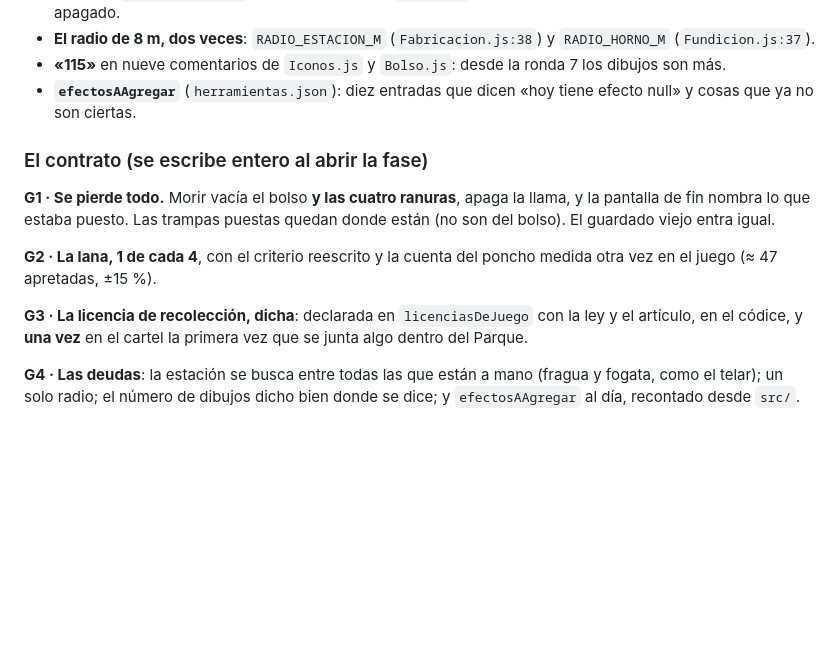
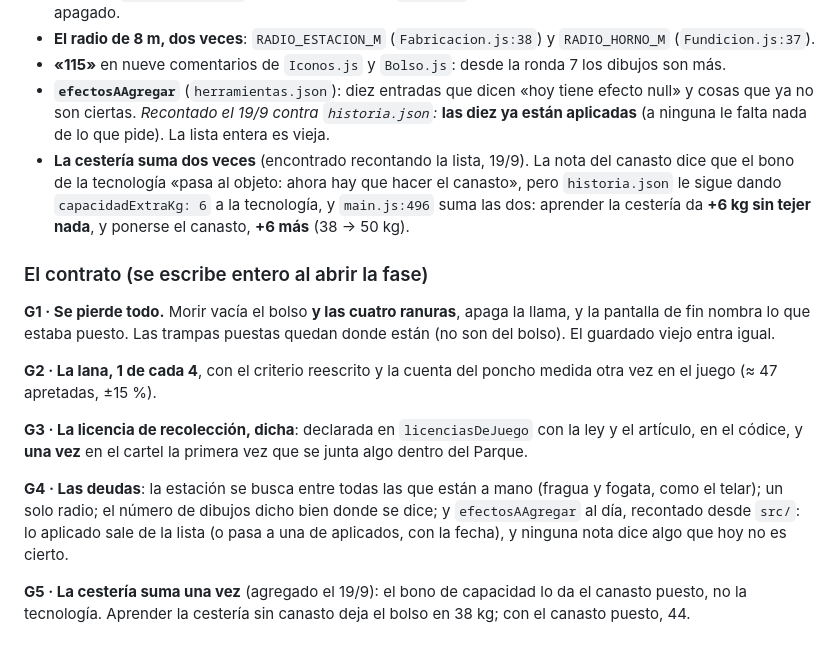
Before and after one commit to PatoPadra/Surbaring, a Markdown page: .claude/flota/RONDA8.md, the part around the change. Drawn GitHub-style; blank space fills up the shorter version.

Commit message:
Ronda 8 fase 7, apertura: efectosAAgregar esta toda aplicada, y la cesteria suma dos veces
Recontado contra historia.json: las diez entradas ya estan aplicadas. Y el
bono de la cesteria lo da la tecnologia y tambien el canasto (38 -> 50 kg),
cuando la nota del canasto dice que paso al objeto. G5 al contrato.

Co-Authored-By: Claude Opus 5 <noreply@anthropic.com>

```diff
--- a/.claude/flota/RONDA8.md
+++ b/.claude/flota/RONDA8.md
@@ -1386,7 +1386,13 @@ costado, con las sombras largas del relieve. El dueño eligió **«Ley real (All
 - **«115»** en nueve comentarios de `Iconos.js` y `Bolso.js`: desde la ronda 7 los
   dibujos son más.
 - **`efectosAAgregar`** (`herramientas.json`): diez entradas que dicen «hoy tiene efecto
-  null» y cosas que ya no son ciertas.
+  null» y cosas que ya no son ciertas. *Recontado el 19/9 contra `historia.json`:* **las diez
+  ya están aplicadas** (a ninguna le falta nada de lo que pide). La lista entera es vieja.
+- **La cestería suma dos veces** (encontrado recontando la lista, 19/9). La nota del canasto
+  dice que el bono de la tecnología «pasa al objeto: ahora hay que hacer el canasto», pero
+  `historia.json` le sigue dando `capacidadExtraKg: 6` a la tecnología, y `main.js:496` suma
+  las dos: aprender la cestería da **+6 kg sin tejer nada**, y ponerse el canasto, **+6 más**
+  (38 → 50 kg).
 
 ### El contrato (se escribe entero al abrir la fase)
 
@@ -1403,4 +1409,9 @@ dentro del Parque.
 
 **G4 · Las deudas**: la estación se busca entre todas las que están a mano (fragua y
 fogata, como el telar); un solo radio; el número de dibujos dicho bien donde se dice; y
-`efectosAAgregar` al día, recontado desde `src/`.
+`efectosAAgregar` al día, recontado desde `src/`: lo aplicado sale de la lista (o pasa a una
+de aplicados, con la fecha), y ninguna nota dice algo que hoy no es cierto.
+
+**G5 · La cestería suma una vez** (agregado el 19/9): el bono de capacidad lo da el canasto
+puesto, no la tecnología. Aprender la cestería sin canasto deja el bolso en 38 kg; con el
+canasto puesto, 44.
```
